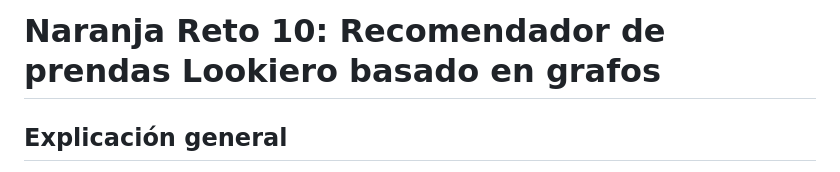
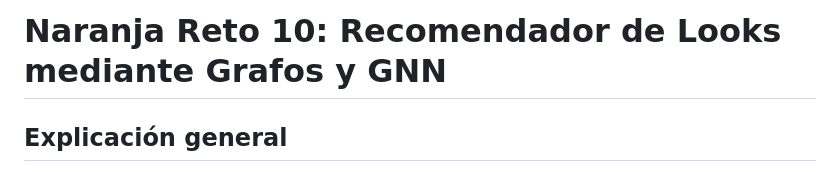
Before and after one commit to XabierAlmodovar/Naranja_Reto_10, a Markdown page: README.md, the part around the change. Rendered like a GitHub page.

```diff
--- a/README.md
+++ b/README.md
@@ -1,4 +1,4 @@
-# Naranja Reto 10: Recomendador de prendas Lookiero basado en grafos
+# Naranja Reto 10: Recomendador de Looks mediante Grafos y GNN
 ## Explicación general
 
 En este reto, los equipos trabajan sobre una problemática planteada por Lookiero relacionada con la mejora de la experiencia de las clientas en su producto principal, la caja Lookiero, que contiene una selección personalizada de prendas. El proyecto se aborda desde la perspectiva del customer experience (CX), poniendo el foco en el cuestionario inicial de las usuarias y en el proceso de selección de prendas.
```
